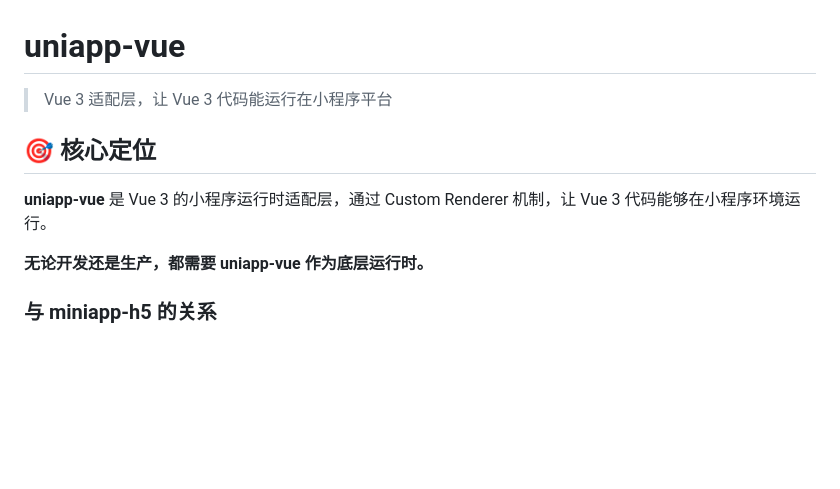
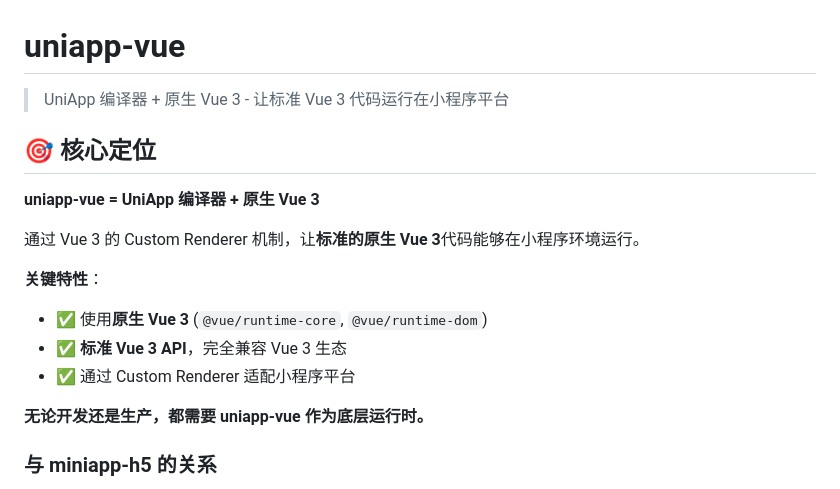
Before and after one commit to alamhubb/uni-render, a Markdown page: README.md, the part around the change. Rendered like a GitHub page; blank space fills up the shorter version.

Commit message:
文件整理

```diff
--- a/README.md
+++ b/README.md
@@ -1,10 +1,17 @@
 # uniapp-vue
 
-> Vue 3 适配层，让 Vue 3 代码能运行在小程序平台
+> UniApp 编译器 + 原生 Vue 3 - 让标准 Vue 3 代码运行在小程序平台
 
 ## 🎯 核心定位
 
-**uniapp-vue** 是 Vue 3 的小程序运行时适配层，通过 Custom Renderer 机制，让 Vue 3 代码能够在小程序环境运行。
+**uniapp-vue = UniApp 编译器 + 原生 Vue 3**
+
+通过 Vue 3 的 Custom Renderer 机制，让**标准的原生 Vue 3**代码能够在小程序环境运行。
+
+**关键特性**：
+- ✅ 使用**原生 Vue 3** (`@vue/runtime-core`, `@vue/runtime-dom`)
+- ✅ **标准 Vue 3 API**，完全兼容 Vue 3 生态
+- ✅ 通过 Custom Renderer 适配小程序平台
 
 **无论开发还是生产，都需要 uniapp-vue 作为底层运行时。**
 
```
